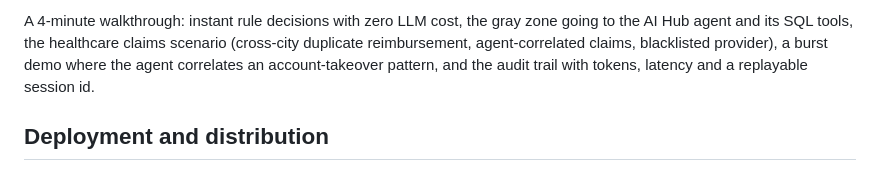
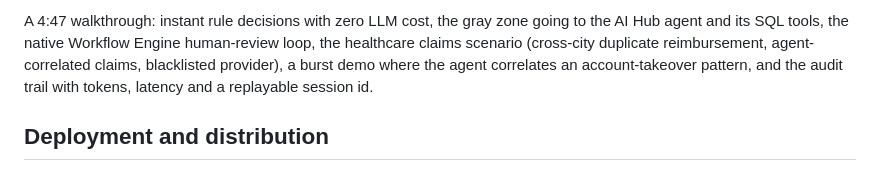
Before and after one commit to Dylan5237/payment-guard-ai, a Markdown page: README.md, the part around one of its changes. GitHub-like rendering.

Commit message:
docs(README): 演示视频换最终版 gk_4e_GpJN0, 缩略图直链并补人工终审描述
嵌入从 logo 图改为 YouTube 官方缩略图(maxresdefault)+链接, 时长句更新为 4:47 并提及原生 Workflow 人工终审闭环; Sources 链接同步

Co-Authored-By: Claude <noreply@anthropic.com>

```diff
--- a/README.md
+++ b/README.md
@@ -18,5 +18,5 @@ Built for the **InterSystems Programming Contest: AI Agent in Interoperability W
 
-A 4-minute walkthrough: instant rule decisions with zero LLM cost, the gray zone going to the AI Hub agent and its SQL tools, the healthcare claims scenario (cross-city duplicate reimbursement, agent-correlated claims, blacklisted provider), a burst demo where the agent correlates an account-takeover pattern, and the audit trail with tokens, latency and a replayable session id.
+A 4:47 walkthrough: instant rule decisions with zero LLM cost, the gray zone going to the AI Hub agent and its SQL tools, the native Workflow Engine human-review loop, the healthcare claims scenario (cross-city duplicate reimbursement, agent-correlated claims, blacklisted provider), a burst demo where the agent correlates an account-takeover pattern, and the audit trail with tokens, latency and a replayable session id.
 
 ## Deployment and distribution
 
```
Also changed, not shown: other parts of README.md (+2 -2 lines).
